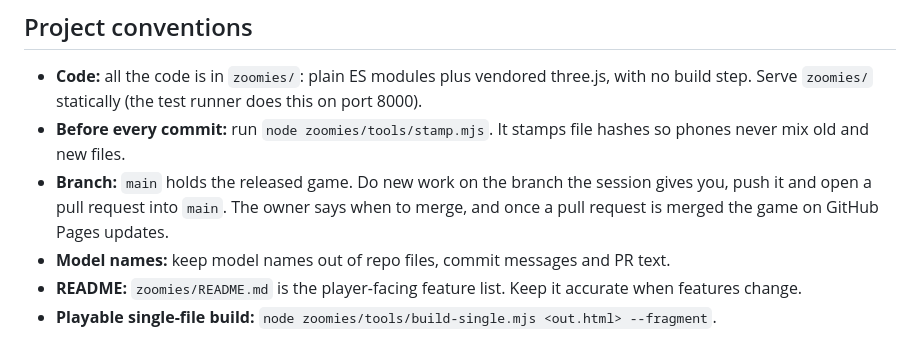
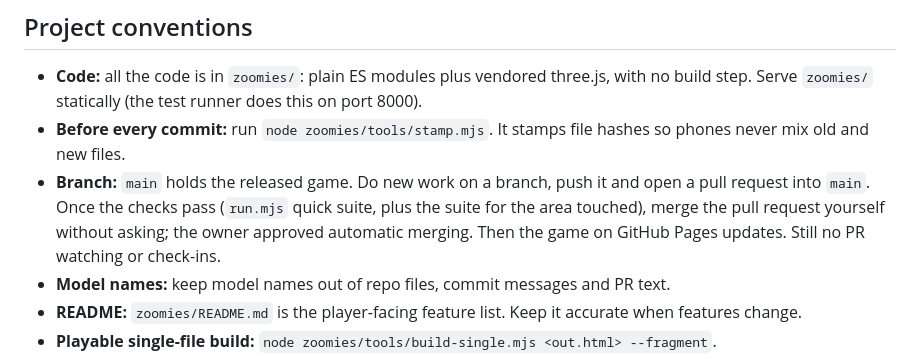
Before and after one commit to Olev99/Fun-stuff, a Markdown page: CLAUDE.md, the part around the change. Drawn GitHub-style.

Commit message:
CLAUDE.md: merge pull requests automatically once tests pass
Co-Authored-By: Claude Sonnet 5.5 <noreply@anthropic.com>
Claude-Session: https://claude.ai/code/session_017SngeeMhpEsiXbmmXvQWLn

```diff
--- a/CLAUDE.md
+++ b/CLAUDE.md
@@ -59,7 +59,7 @@ How to apply it:
 
 - **Code:** all the code is in `zoomies/`: plain ES modules plus vendored three.js, with no build step. Serve `zoomies/` statically (the test runner does this on port 8000).
 - **Before every commit:** run `node zoomies/tools/stamp.mjs`. It stamps file hashes so phones never mix old and new files.
-- **Branch:** `main` holds the released game. Do new work on the branch the session gives you, push it and open a pull request into `main`. The owner says when to merge, and once a pull request is merged the game on GitHub Pages updates.
+- **Branch:** `main` holds the released game. Do new work on a branch, push it and open a pull request into `main`. Once the checks pass (`run.mjs` quick suite, plus the suite for the area touched), merge the pull request yourself without asking; the owner approved automatic merging. Then the game on GitHub Pages updates. Still no PR watching or check-ins.
 - **Model names:** keep model names out of repo files, commit messages and PR text.
 - **README:** `zoomies/README.md` is the player-facing feature list. Keep it accurate when features change.
 - **Playable single-file build:** `node zoomies/tools/build-single.mjs <out.html> --fragment`.
```
